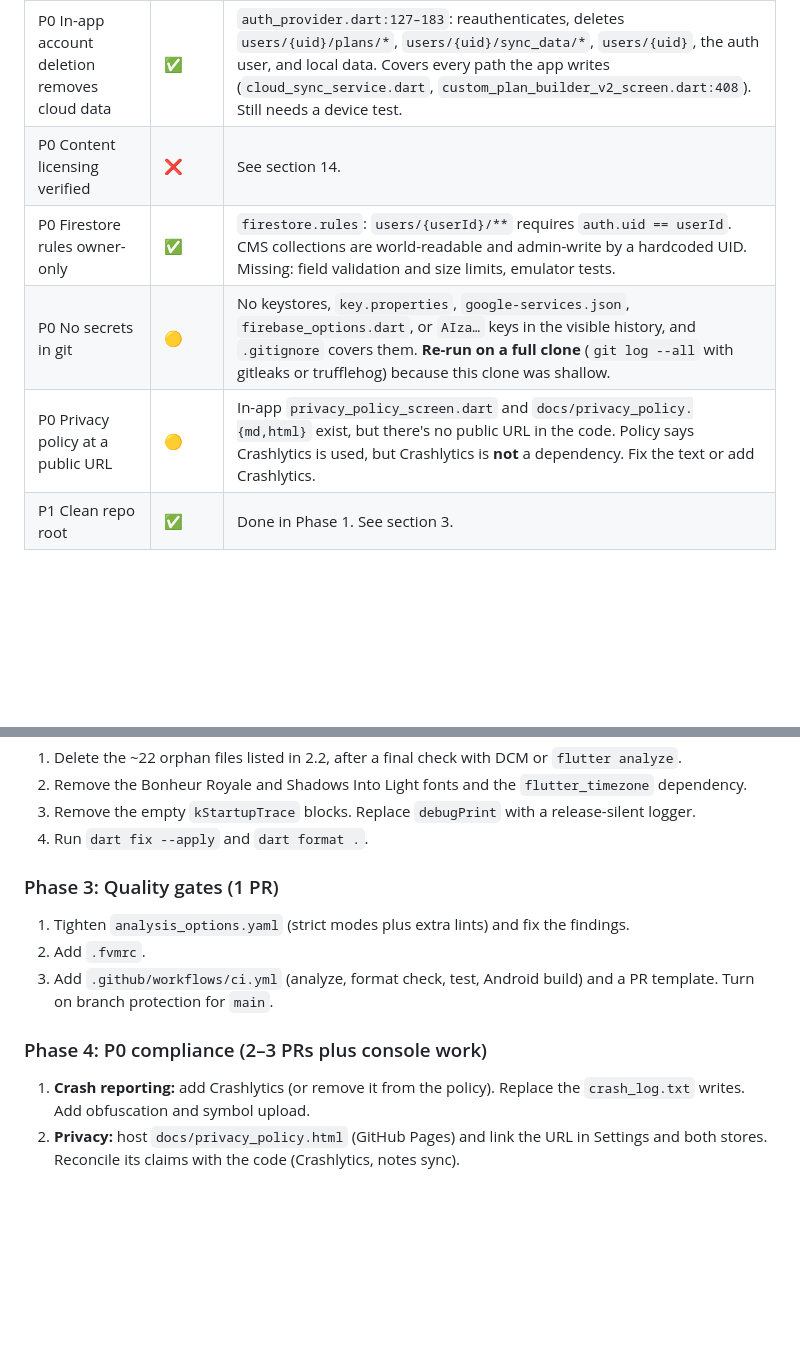
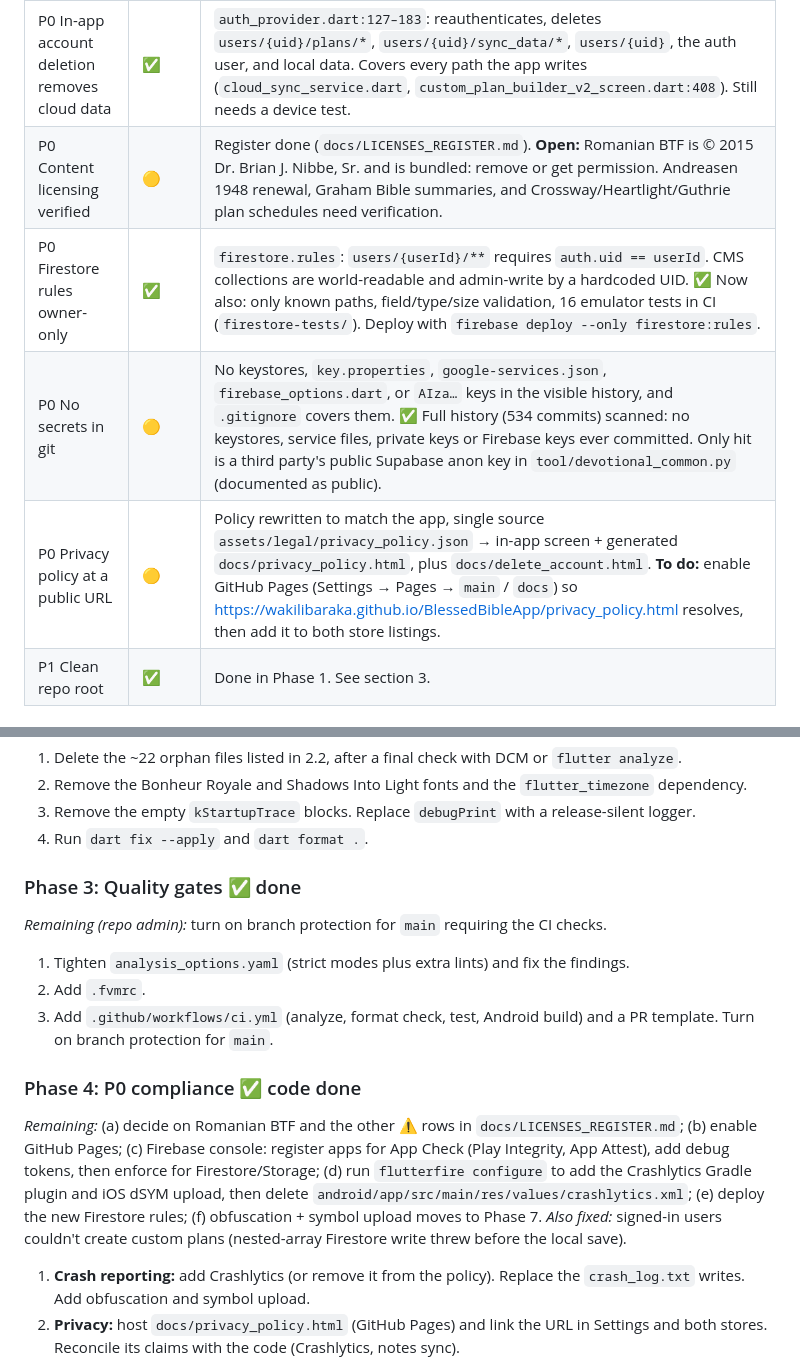
Before and after one commit to wakilibaraka/BlessedBibleApp, a Markdown page: docs/PRODUCTION_READINESS_STATUS.md, 2 parts joined by grey strips. GitHub-like rendering; blank space fills up the shorter version.

```diff
--- a/docs/PRODUCTION_READINESS_STATUS.md
+++ b/docs/PRODUCTION_READINESS_STATUS.md
@@ -38,10 +40,10 @@ Legend: ✅ done · 🟡 partial · ❌ not done · 🔍 needs manual or device
 | P0 iOS build signs and passes TestFlight | ❌ | `ios/` exists (bundle `com.baraka.bibleapp`, iOS 15.0, WidgetExtension), but there is no `Runner.entitlements` (Sign in with Apple capability), no `PrivacyInfo.xcprivacy`, and no `GoogleService-Info.plist` workflow. README still says "iOS planned". |
 | P0 Sign in with Apple | 🟡 | Code done: `lib/state/auth_provider.dart:56` plus buttons in `account_menu.dart` and `account_sync_card.dart`. **Missing:** the iOS entitlement and Apple/Firebase console configuration, and an on-device test. |
 | P0 In-app account deletion removes cloud data | ✅ | `auth_provider.dart:127–183`: reauthenticates, deletes `users/{uid}/plans/*`, `users/{uid}/sync_data/*`, `users/{uid}`, the auth user, and local data. Covers every path the app writes (`cloud_sync_service.dart`, `custom_plan_builder_v2_screen.dart:408`). Still needs a device test. |
-| P0 Content licensing verified | ❌ | See section 14. |
-| P0 Firestore rules owner-only | ✅ | `firestore.rules`: `users/{userId}/**` requires `auth.uid == userId`. CMS collections are world-readable and admin-write by a hardcoded UID. Missing: field validation and size limits, emulator tests. |
-| P0 No secrets in git | 🟡 | No keystores, `key.properties`, `google-services.json`, `firebase_options.dart`, or `AIza…` keys in the visible history, and `.gitignore` covers them. **Re-run on a full clone** (`git log --all` with gitleaks or trufflehog) because this clone was shallow. |
-| P0 Privacy policy at a public URL | 🟡 | In-app `privacy_policy_screen.dart` and `docs/privacy_policy.{md,html}` exist, but there's no public URL in the code. Policy says Crashlytics is used, but Crashlytics is **not** a dependency. Fix the text or add Crashlytics. |
+| P0 Content licensing verified | 🟡 | Register done (`docs/LICENSES_REGISTER.md`). **Open:** Romanian BTF is © 2015 Dr. Brian J. Nibbe, Sr. and is bundled: remove or get permission. Andreasen 1948 renewal, Graham Bible summaries, and Crossway/Heartlight/Guthrie plan schedules need verification. |
+| P0 Firestore rules owner-only | ✅ | `firestore.rules`: `users/{userId}/**` requires `auth.uid == userId`. CMS collections are world-readable and admin-write by a hardcoded UID. ✅ Now also: only known paths, field/type/size validation, 16 emulator tests in CI (`firestore-tests/`). Deploy with `firebase deploy --only firestore:rules`. |
+| P0 No secrets in git | 🟡 | No keystores, `key.properties`, `google-services.json`, `firebase_options.dart`, or `AIza…` keys in the visible history, and `.gitignore` covers them. ✅ Full history (534 commits) scanned: no keystores, service files, private keys or Firebase keys ever committed. Only hit is a third party's public Supabase anon key in `tool/devotional_common.py` (documented as public). |
+| P0 Privacy policy at a public URL | 🟡 | Policy rewritten to match the app, single source `assets/legal/privacy_policy.json` → in-app screen + generated `docs/privacy_policy.html`, plus `docs/delete_account.html`. **To do:** enable GitHub Pages (Settings → Pages → `main` / `docs`) so https://wakilibaraka.github.io/BlessedBibleApp/privacy_policy.html resolves, then add it to both store listings. |
 | P1 Clean repo root | ✅ | Done in Phase 1. See section 3. |
 
 ## 2. Code stability and clean sweep
@@ -174,12 +176,17 @@ Ordered so each phase unblocks the next. Each phase is roughly one PR.
 3. Remove the empty `kStartupTrace` blocks. Replace `debugPrint` with a release-silent logger.
 4. Run `dart fix --apply` and `dart format .`.
 
-### Phase 3: Quality gates (1 PR)
+### Phase 3: Quality gates ✅ done
+*Remaining (repo admin):* turn on branch protection for `main` requiring the CI checks.
+
 1. Tighten `analysis_options.yaml` (strict modes plus extra lints) and fix the findings.
 2. Add `.fvmrc`.
 3. Add `.github/workflows/ci.yml` (analyze, format check, test, Android build) and a PR template. Turn on branch protection for `main`.
 
-### Phase 4: P0 compliance (2–3 PRs plus console work)
+### Phase 4: P0 compliance ✅ code done
+*Remaining:* (a) decide on Romanian BTF and the other ⚠️ rows in `docs/LICENSES_REGISTER.md`; (b) enable GitHub Pages; (c) Firebase console: register apps for App Check (Play Integrity, App Attest), add debug tokens, then enforce for Firestore/Storage; (d) run `flutterfire configure` to add the Crashlytics Gradle plugin and iOS dSYM upload, then delete `android/app/src/main/res/values/crashlytics.xml`; (e) deploy the new Firestore rules; (f) obfuscation + symbol upload moves to Phase 7.
+*Also fixed:* signed-in users couldn't create custom plans (nested-array Firestore write threw before the local save).
+
 1. **Crash reporting:** add Crashlytics (or remove it from the policy). Replace the `crash_log.txt` writes. Add obfuscation and symbol upload.
 2. **Privacy:** host `docs/privacy_policy.html` (GitHub Pages) and link the URL in Settings and both stores. Reconcile its claims with the code (Crashlytics, notes sync).
 3. **Licensing:** create `docs/LICENSES_REGISTER.md` for every text, font, and image. Resolve `ron_btf` and `por_blj`. Add a Credits & Sources screen, `showLicensePage`, and a doctrinal-perspective note.
```
Also changed, not shown: other parts of docs/PRODUCTION_READINESS_STATUS.md (+9 -7 lines), CHANGELOG.md (+13 -0 lines).
